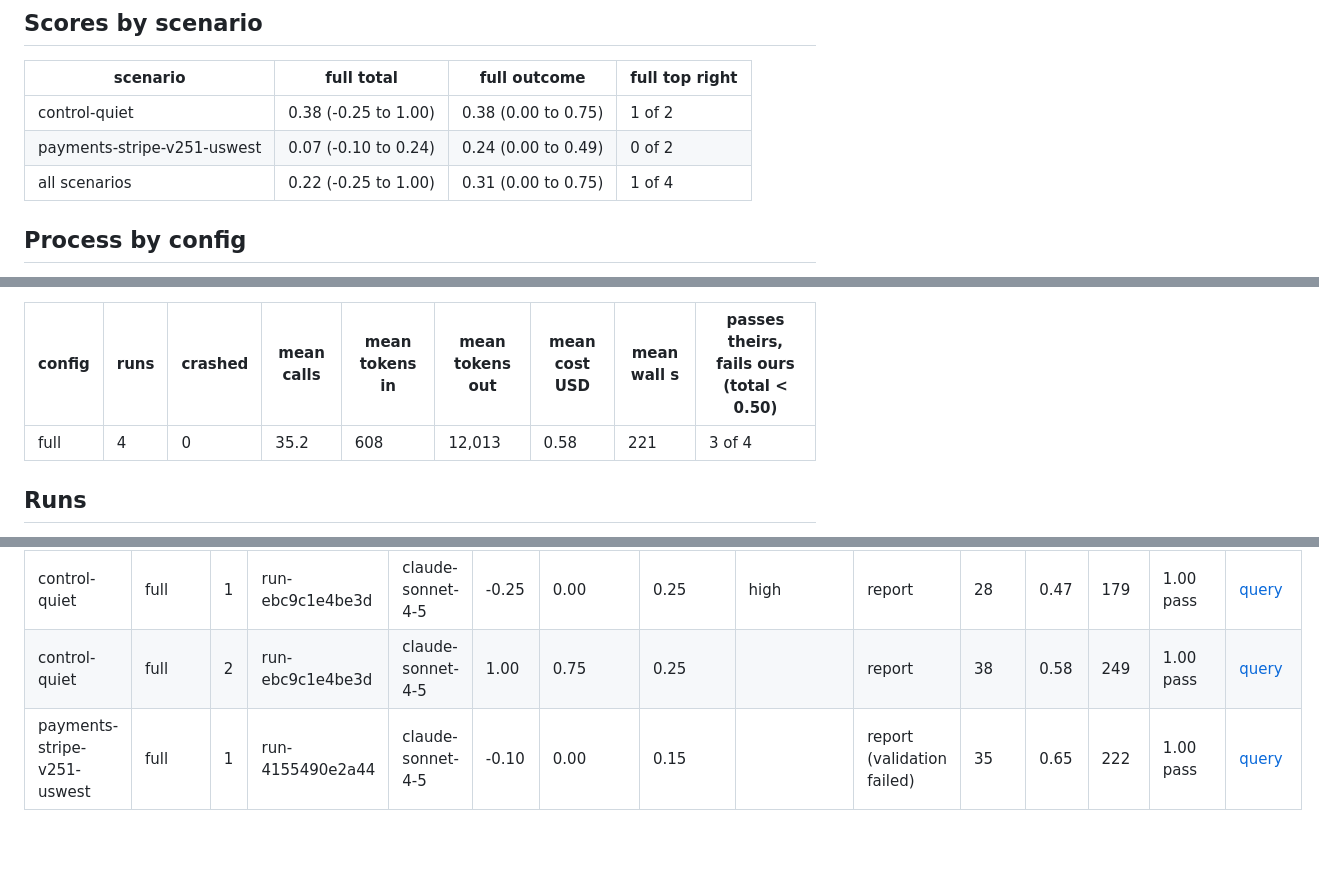
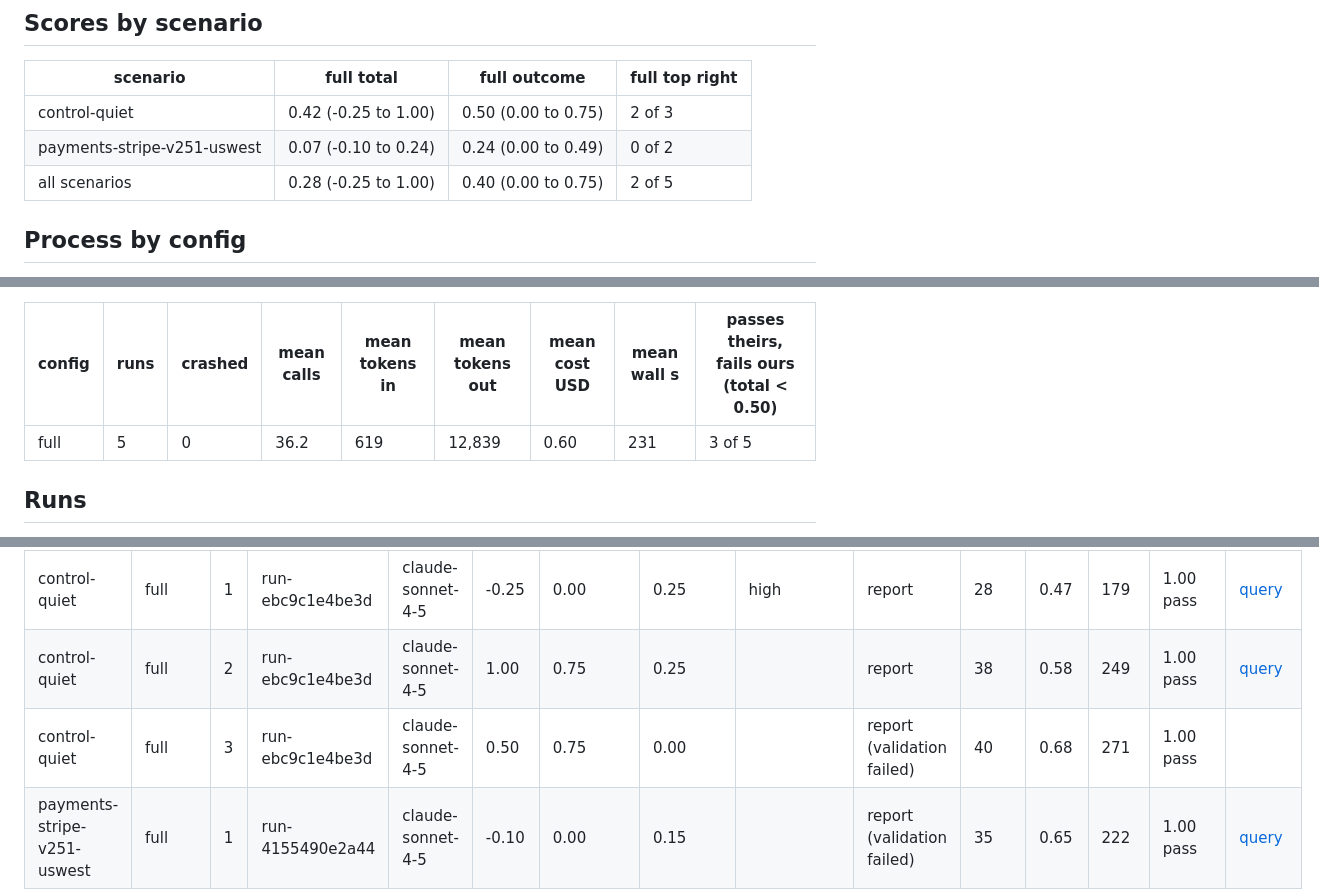
Before and after one commit to eknuth/receipts, a Markdown page: evals/report.md, 3 parts joined by grey strips. Drawn GitHub-style; blank space fills up the shorter version.

Commit message:
Regenerate evals/report.md from the R9 live verification runs
One python -m agent run and one python -m evals.run cell against
control-quiet, with telemetry on, to check the Agent Timeline shows the
conversation and the evaluation result lands on the root span.

Claude-Session: https://claude.ai/code/session_01NAUvuwFnfPymXngPo4TBaA

```diff
--- a/evals/report.md
+++ b/evals/report.md
@@ -8,9 +8,9 @@ Every number here is read from a `grade.json` under `evals/results/`, written by
 
 | scenario | full total | full outcome | full top right |
 | --- | --- | --- | --- |
-| control-quiet | 0.38 (-0.25 to 1.00) | 0.38 (0.00 to 0.75) | 1 of 2 |
+| control-quiet | 0.42 (-0.25 to 1.00) | 0.50 (0.00 to 0.75) | 2 of 3 |
 | payments-stripe-v251-uswest | 0.07 (-0.10 to 0.24) | 0.24 (0.00 to 0.49) | 0 of 2 |
-| all scenarios | 0.22 (-0.25 to 1.00) | 0.31 (0.00 to 0.75) | 1 of 4 |
+| all scenarios | 0.28 (-0.25 to 1.00) | 0.40 (0.00 to 0.75) | 2 of 5 |
 
 ## Process by config
 
@@ -18,7 +18,7 @@ Means over every run in the config, crashes included. `passes theirs, fails ours
 
 | config | runs | crashed | mean calls | mean tokens in | mean tokens out | mean cost USD | mean wall s | passes theirs, fails ours (total < 0.50) |
 | --- | --- | --- | --- | --- | --- | --- | --- | --- |
-| full | 4 | 0 | 35.2 | 608 | 12,013 | 0.58 | 221 | 3 of 4 |
+| full | 5 | 0 | 36.2 | 619 | 12,839 | 0.60 | 231 | 3 of 5 |
 
 ## Runs
 
@@ -28,5 +28,6 @@ One row per investigation. `query` links to the first evidence query of the top
 | --- | --- | --- | --- | --- | --- | --- | --- | --- | --- | --- | --- | --- | --- | --- |
 | control-quiet | full | 1 | run-ebc9c1e4be3d | claude-sonnet-4-5 | -0.25 | 0.00 | 0.25 | high | report | 28 | 0.47 | 179 | 1.00 pass | [query](https://ui.honeycomb.io/joymath/environments/receipts-demo/datasets/receipts-shop/result/nuLWfLwdr6i) |
 | control-quiet | full | 2 | run-ebc9c1e4be3d | claude-sonnet-4-5 | 1.00 | 0.75 | 0.25 |  | report | 38 | 0.58 | 249 | 1.00 pass | [query](https://ui.honeycomb.io/joymath/environments/receipts-demo/datasets/receipts-shop/result/gMTLyFqM3cE) |
+| control-quiet | full | 3 | run-ebc9c1e4be3d | claude-sonnet-4-5 | 0.50 | 0.75 | 0.00 |  | report (validation failed) | 40 | 0.68 | 271 | 1.00 pass |  |
 | payments-stripe-v251-uswest | full | 1 | run-4155490e2a44 | claude-sonnet-4-5 | -0.10 | 0.00 | 0.15 |  | report (validation failed) | 35 | 0.65 | 222 | 1.00 pass | [query](https://ui.honeycomb.io/joymath/environments/receipts-demo/datasets/receipts-shop/result/eRVtrJcodnJ) |
 | payments-stripe-v251-uswest | full | 2 | run-4155490e2a44 | claude-sonnet-4-5 | 0.24 | 0.49 | 0.25 | high | report | 40 | 0.61 | 232 | 1.00 pass | [query](https://ui.honeycomb.io/joymath/environments/receipts-demo/datasets/receipts-shop/result/5UG9bVevB4J) |
```
